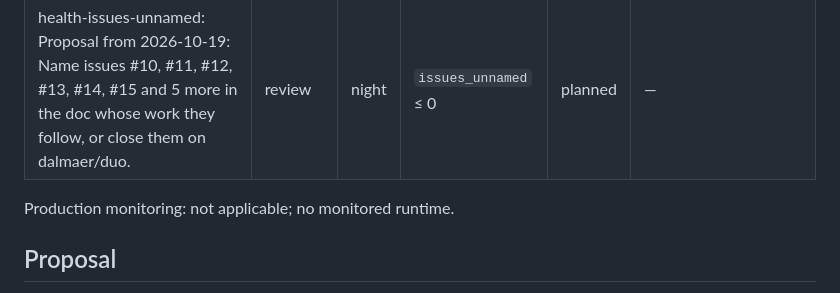
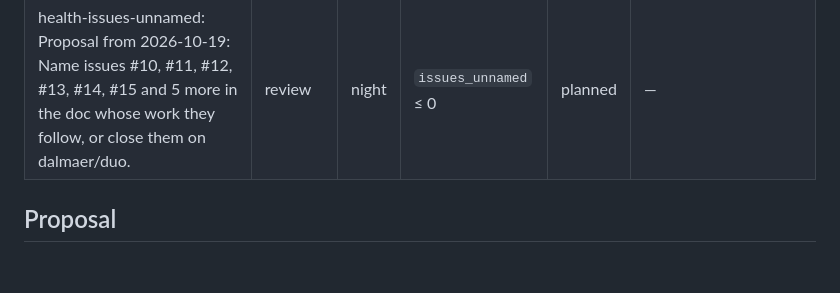
Before and after one commit to dalmaer/duo, a Markdown page: docs/health/2026-10-20.md, the part around the change. Rendered like a GitHub page; blank space fills up the shorter version.

Commit message:
keel night: 2026-10-20, as it finished

```diff
--- a/docs/health/2026-10-20.md
+++ b/docs/health/2026-10-20.md
@@ -56,11 +56,6 @@ Shaped by keel's default plan (`keel night plan`): nobody shaped tonight. Each p
 | measures: Measure the practice: 39 measures; outside or broken on 2026-10-19: issues_unnamed, dependency_age | measure | night | — | done | 12 ok, 2 outside, 25 n/a, 0 broken — docs/health/2026-10-20.md |
 | health-issues-unnamed: Proposal from 2026-10-19: Name issues #10, #11, #12, #13, #14, #15 and 5 more in the doc whose work they follow, or close them on dalmaer/duo. | review | night | `issues_unnamed` ≤ 0 | planned | — |
 
-Production monitoring: not applicable; no monitored runtime.
-
-
-<!-- keel:health-report:end -->
-
 ## Proposal
 
 **`issues_unnamed`** (outside) — Name issues #10, #11, #12, #13, #14, #15 and 5 more in the doc whose work they follow, or close them on dalmaer/duo.
```
